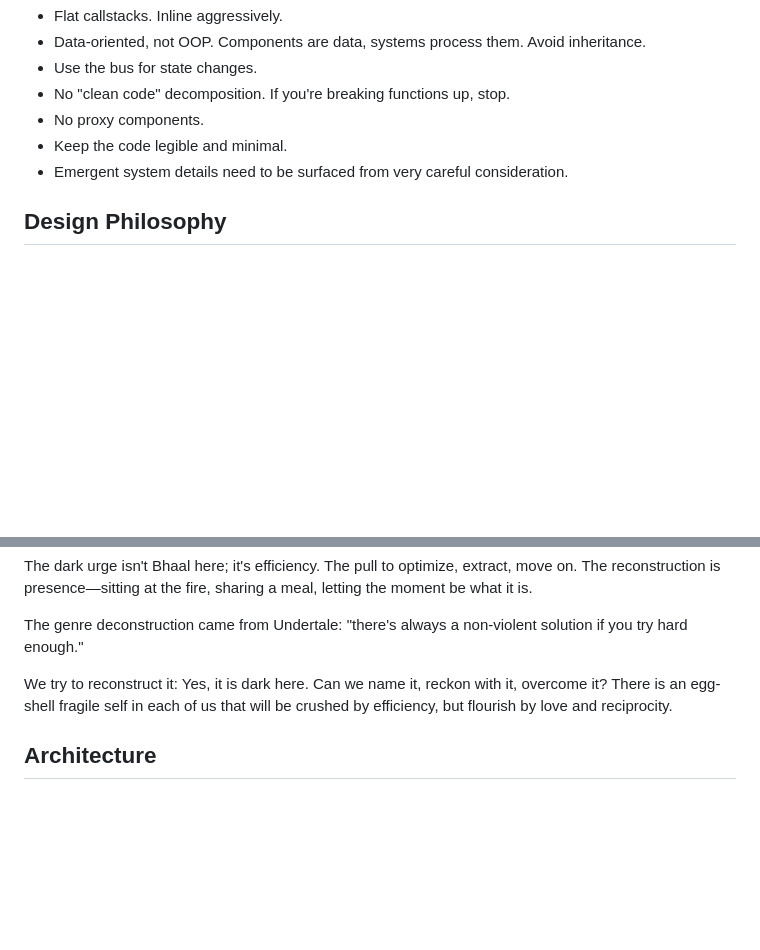
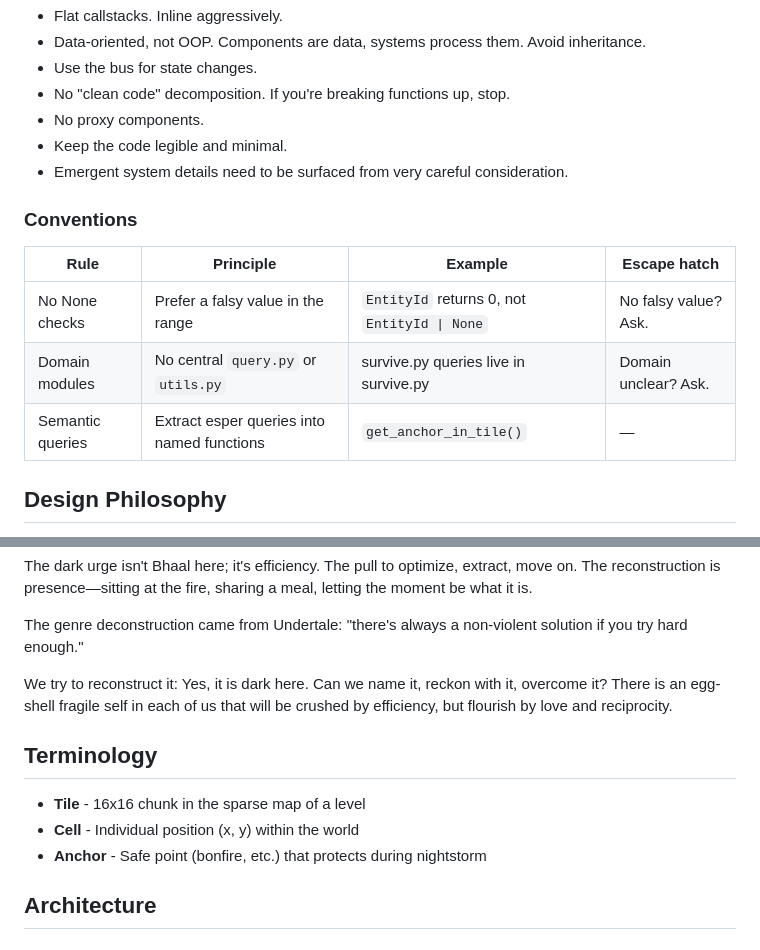
Before and after one commit to dzaramelcone/ninjamagic-py, a Markdown page: CLAUDE.md, 2 parts joined by grey strips. Rendered like a GitHub page; blank space fills up the shorter version.

Commit message:
docs: add code conventions and terminology
- No None checks - return EntityId (0 if none), not EntityId | None
- Domain modules, not utility modules
- Semantic query functions for esper queries
- Terminology: tile (16x16), cell (position), anchor (safe point)

Co-Authored-By: Claude Opus 4.5 <noreply@anthropic.com>

```diff
--- a/CLAUDE.md
+++ b/CLAUDE.md
@@ -47,6 +47,14 @@ She likes dark humor. Catch her wordplay.
 - Keep the code legible and minimal.
 - Emergent system details need to be surfaced from very careful consideration.
 
+### Conventions
+
+| Rule | Principle | Example | Escape hatch |
+|------|-----------|---------|--------------|
+| No None checks | Prefer a falsy value in the range | `EntityId` returns 0, not `EntityId \| None` | No falsy value? Ask. |
+| Domain modules | No central `query.py` or `utils.py` | survive.py queries live in survive.py | Domain unclear? Ask. |
+| Semantic queries | Extract esper queries into named functions | `get_anchor_in_tile()` | — |
+
 ## Design Philosophy
 
 - Emergence happens at the player level, not the code level.
@@ -66,6 +74,12 @@ The dark urge isn't Bhaal here; it's efficiency. The pull to optimize, extract,
 The genre deconstruction came from Undertale: "there's always a non-violent solution if you try hard enough."
 
 We try to reconstruct it: Yes, it is dark here. Can we name it, reckon with it, overcome it? There is an egg-shell fragile self in each of us that will be crushed by efficiency, but flourish by love and reciprocity.
+
+## Terminology
+
+- **Tile** - 16x16 chunk in the sparse map of a level
+- **Cell** - Individual position (x, y) within the world
+- **Anchor** - Safe point (bonfire, etc.) that protects during nightstorm
 
 ## Architecture
 
```
